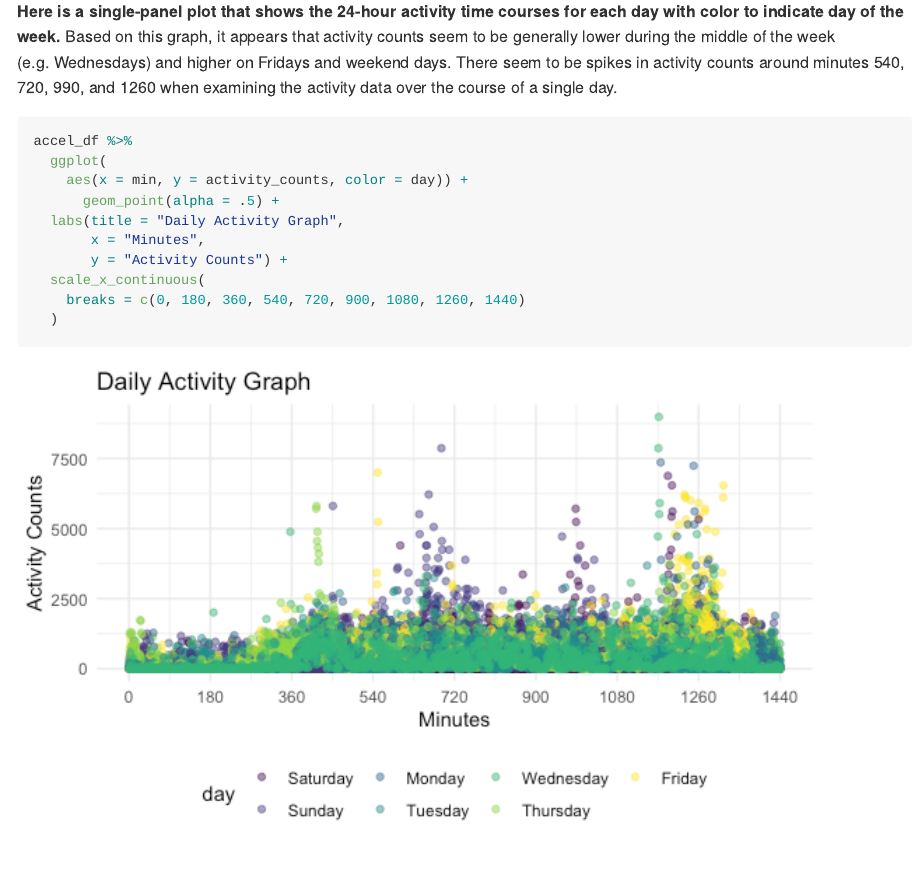
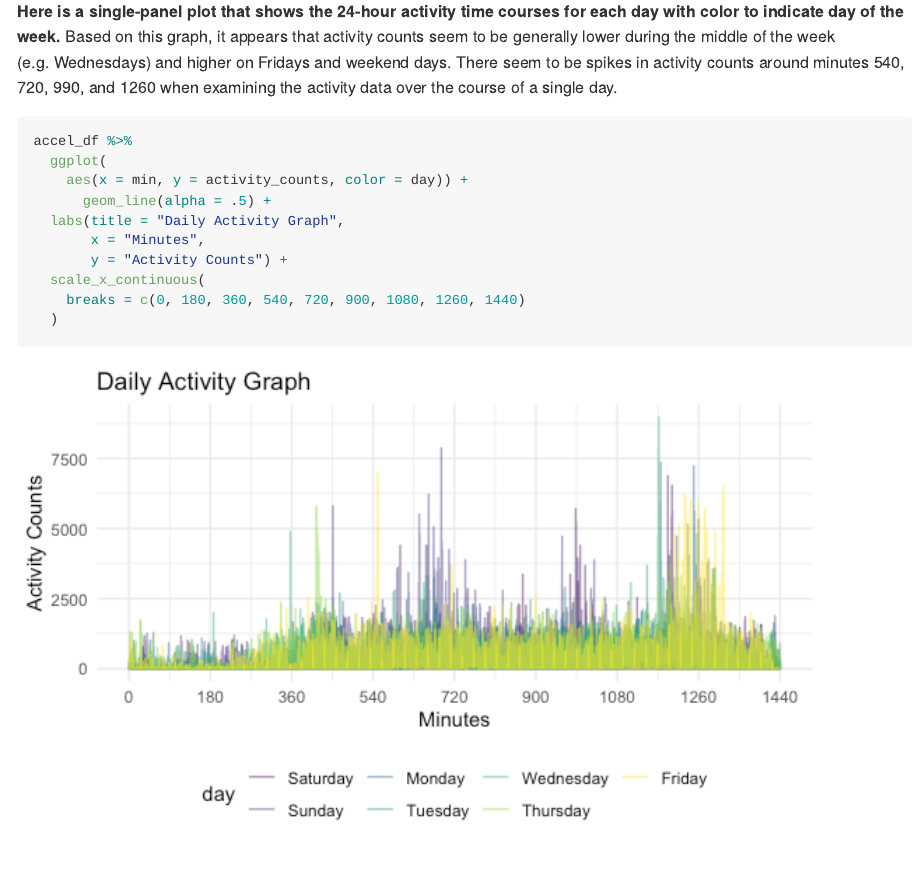
Before and after one commit to jl2361/p8105_hw3_jl2361, an R Markdown document (p8105_hw3_jl2361.Rmd): the page in a window 1100 px wide, from 4810 px down. The pictures show the output file p8105_hw3_jl2361.md that the author committed with the source, drawn offline in the style of GitHub; long lines of code are wrapped.

Commit message:
edit activity graph to line plot

```diff
--- a/p8105_hw3_jl2361.Rmd
+++ b/p8105_hw3_jl2361.Rmd
@@ -128,7 +128,7 @@ accel_df %>%
 accel_df %>%
   ggplot(
     aes(x = min, y = activity_counts, color = day)) +
-      geom_point(alpha = .5) +
+      geom_line(alpha = .5) +
   labs(title = "Daily Activity Graph",
        x = "Minutes",
        y = "Activity Counts") +
```
Also changed, not shown: p8105_hw3_jl2361.md, p8105_hw3_jl2361_files/figure-gfm/unnamed-chunk-8-1.png.
